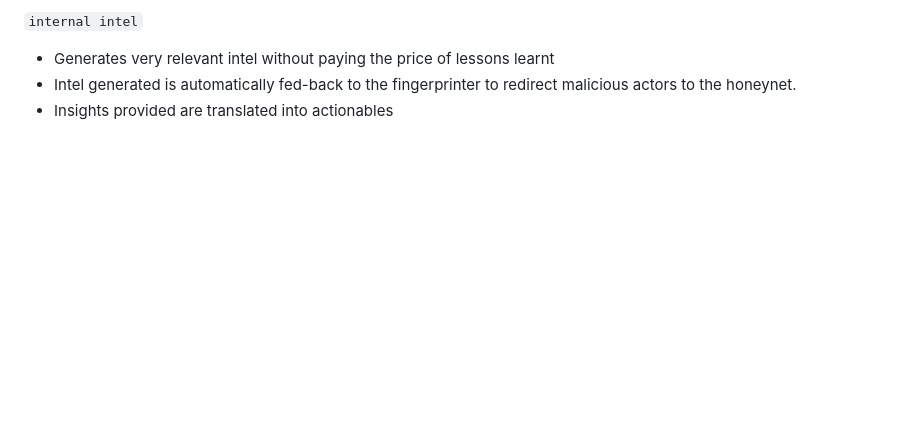
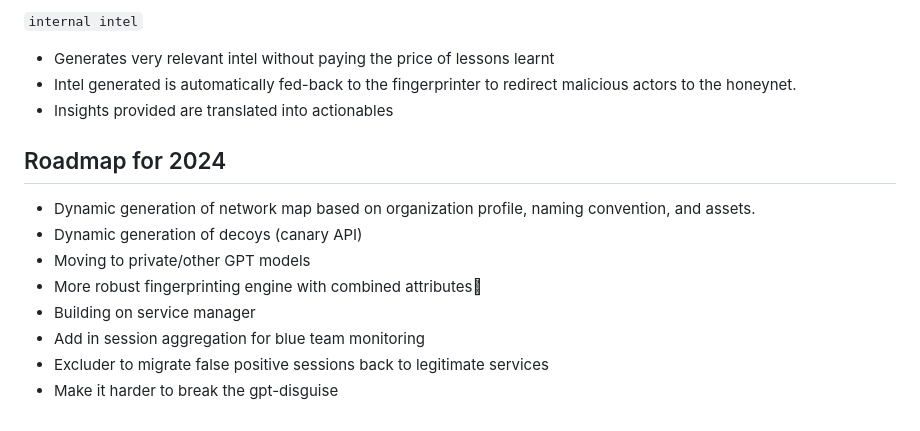
Before and after one commit to geo-chen/dahn, a Markdown page: README.md, the part around the change. Rendered like a GitHub page; blank space fills up the shorter version.

```diff
--- a/README.md
+++ b/README.md
@@ -53,3 +53,13 @@ node --experimental-modules server.mjs
  - Generates very relevant intel without paying the price of lessons learnt
  - Intel generated is automatically fed-back to the fingerprinter to redirect malicious actors to the honeynet.
  - Insights provided are translated into actionables
+
+## Roadmap for 2024
+ - Dynamic generation of network map based on organization profile, naming convention, and assets.
+ - Dynamic generation of decoys (canary API)
+ - Moving to private/other GPT models
+ - More robust fingerprinting engine with combined attributes
+ - Building on service manager
+ - Add in session aggregation for blue team monitoring
+ - Excluder to migrate false positive sessions back to legitimate services
+ - Make it harder to break the gpt-disguise
```
